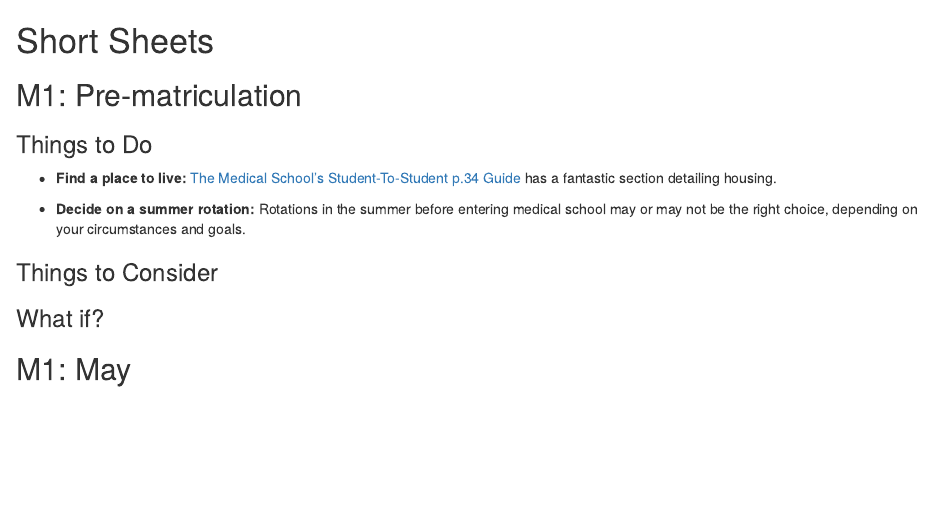
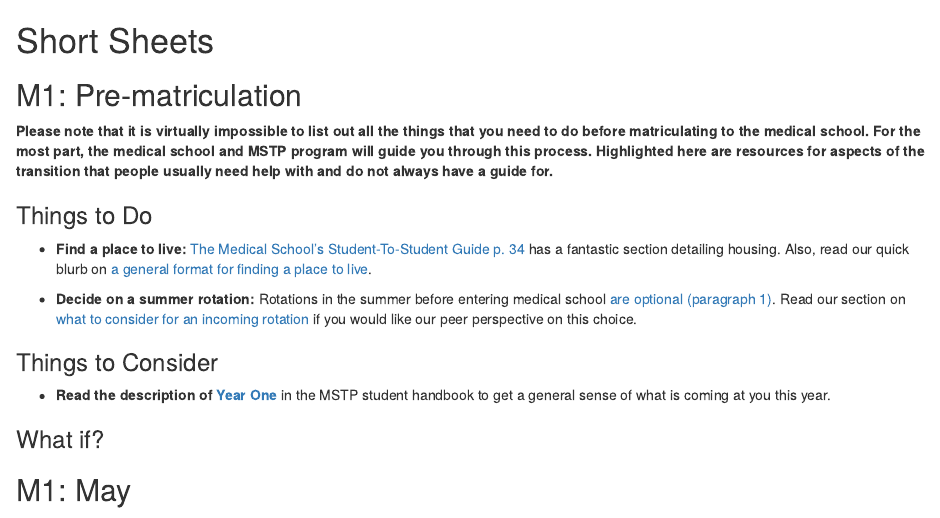
Before and after one commit to keshovsharma/mstpbluebook, an R Markdown document (01-short_sheets.Rmd): the page in a window 1100 px wide, from its top. Rendered offline with R 4.5, knitr and Pandoc, with nearby package versions; drawn as R Markdown's standard HTML page in place of the format the file asks for.

Commit message:
Additions to short sheets and transition to rochester with some housing info

```diff
--- a/01-short_sheets.Rmd
+++ b/01-short_sheets.Rmd
@@ -1,13 +1,19 @@
 # Short Sheets {-}
 
 ## M1: Pre-matriculation {-}
+
+**Please note that it is virtually impossible to list out all the things that you need to do before matriculating to the medical school. For the most part, the medical school and MSTP program will guide you through this process. Highlighted here are resources for aspects of the transition that people usually need help with and do not always have a guide for.**
+
 ### Things to Do {-}
 
-- **Find a place to live:** [The Medical School’s Student-To-Student p.34 Guide](https://www.urmc.rochester.edu/MediaLibraries/URMCMedia/education/md/documents/bluebook.pdf) has a fantastic section detailing housing.
+- **Find a place to live:** [The Medical School’s Student-To-Student  Guide p. 34](https://www.urmc.rochester.edu/MediaLibraries/URMCMedia/education/md/documents/bluebook.pdf) has a fantastic section detailing housing. Also, read our quick blurb on [a general format for finding a place to live](#very-general-guidance-on-finding-a-place-to-live).
 
-- **Decide on a summer rotation:** Rotations in the summer before entering medical school may or may not be the right choice, depending on your circumstances and goals.
+- **Decide on a summer rotation:** Rotations in the summer before entering medical school [are optional (paragraph 1)](https://www.urmc.rochester.edu/education/md-phd/students/student-handbook/curriculum/year-one.aspx). Read our section on [what to consider for an incoming rotation](#to-do-or-not-to-do;-an-incoming-rotation...) if you would like our peer perspective on this choice.
 
 ### Things to Consider {-}
+
+- **Read the description of [Year One](https://www.urmc.rochester.edu/education/md-phd/students/student-handbook/curriculum/year-one.aspx)** in the MSTP student handbook to get a general sense of what is coming at you this year.
+
 ### What if? {-}
 ## M1: May {-}
 ## M2: August {-}
```
Also changed, not shown: 02-early_med.Rmd (+9 -1 lines), docs/search_index.json, 23 other files.
